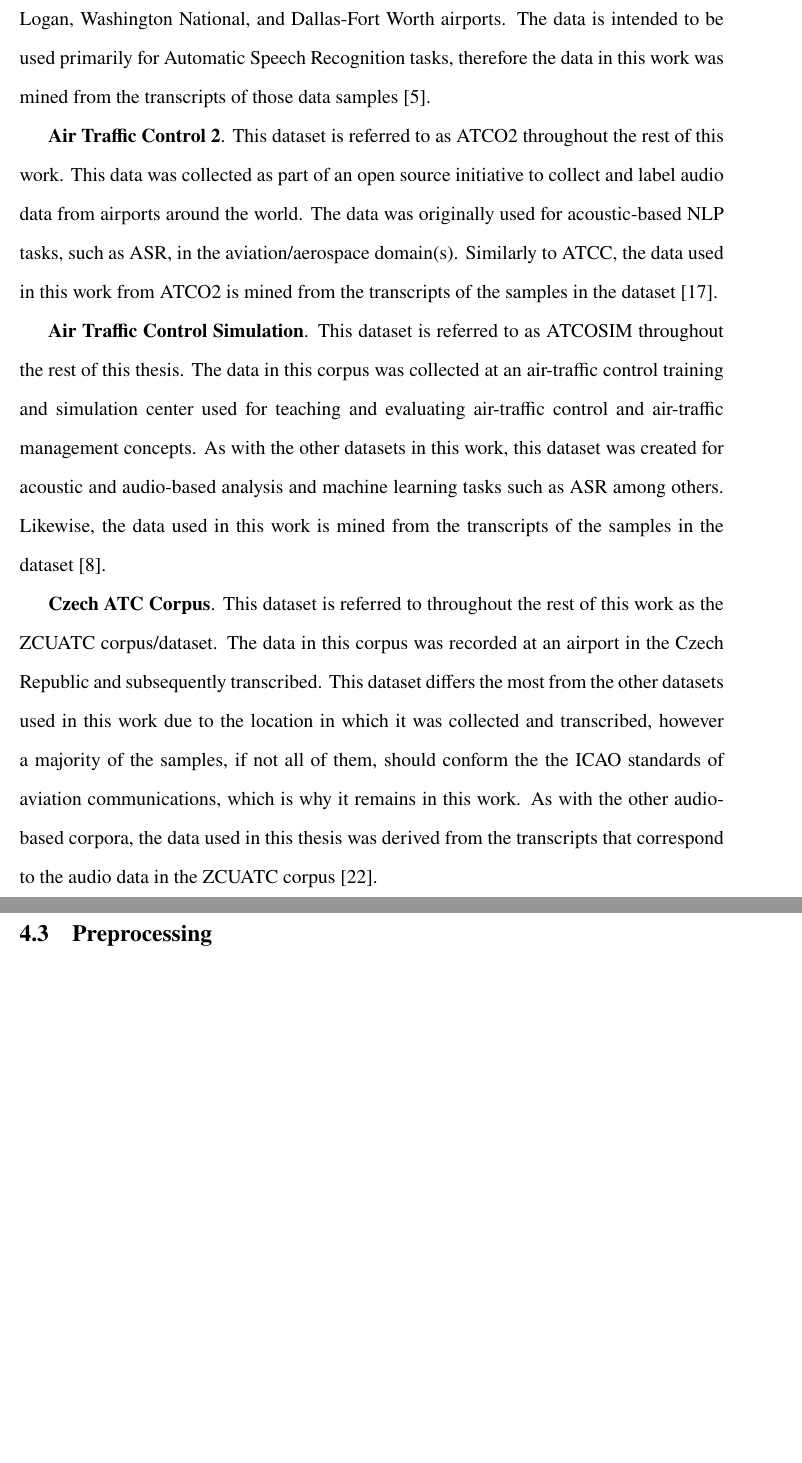
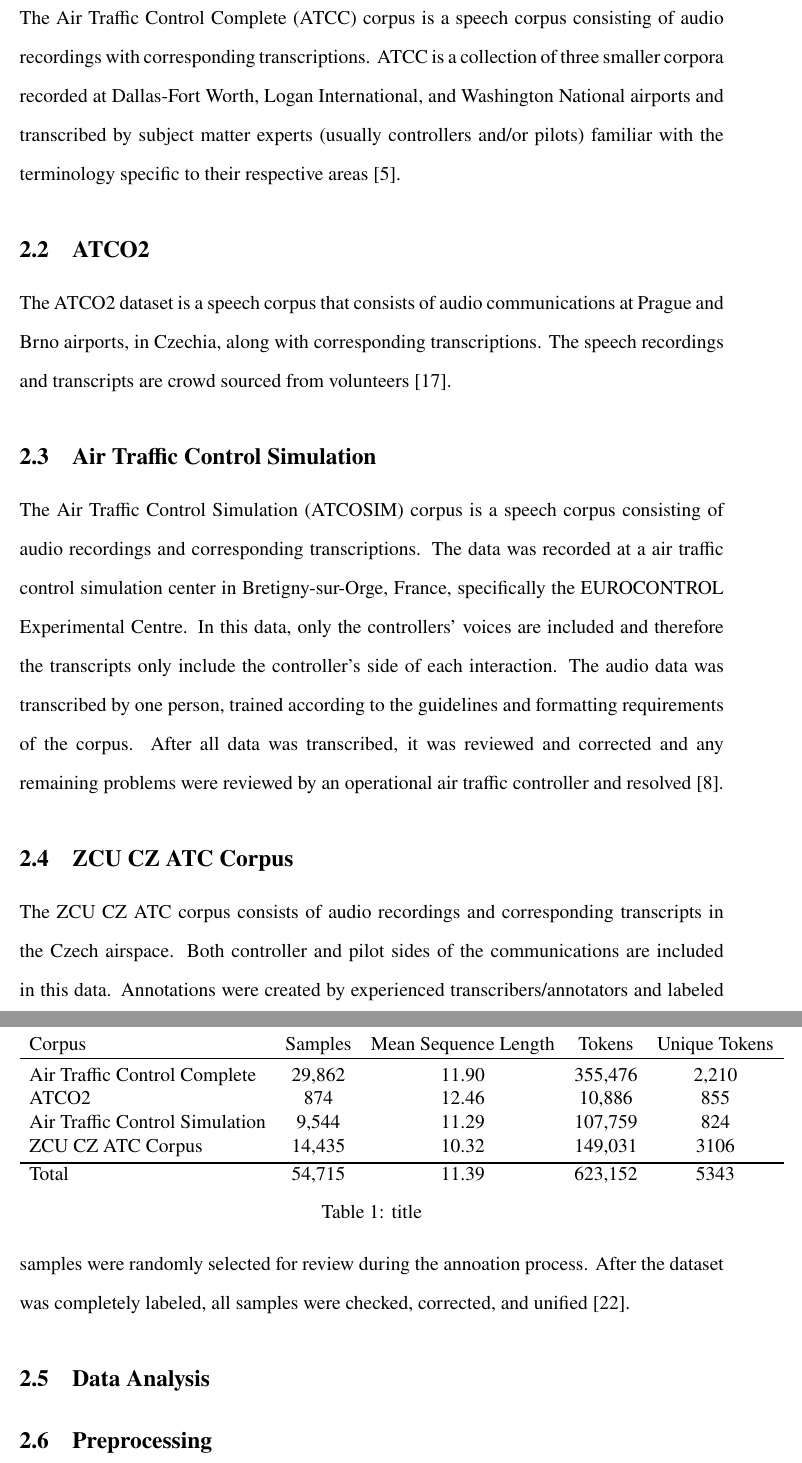
Before and after one commit to AVanDeBrook/msece-thesis, a LaTeX thesis (thesis/MSECE_thesis.tex): two parts of pages 5 and 6 of 10, joined at a grey line, cut at the place of the change, the shorter picture padded with empty space. Compiled offline with pdfLaTeX.

```diff
--- a/thesis/MSECE_thesis.tex
+++ b/thesis/MSECE_thesis.tex
@@ -6,6 +6,7 @@
 \usepackage{newtxtext}
 \usepackage{setspace}
 \usepackage{sectsty}
+\usepackage{booktabs}
 \usepackage[numbib]{tocbibind}
 \usepackage[lmargin=1.25in,rmargin=1.25in,tmargin=1.0in,bmargin=1.0in]{geometry}
 
@@ -132,29 +122,49 @@
-There are four datasets used in this work. All are described in detail below. All data samples are text-based and are mined
-from transcripts intended for Automatic Speech Recognition (ASR) tasks.
+well at speaker and role identification tasks in general\cite{guo_comparative_2022}.
 
-\textbf{Air Traffic Control Complete}. Hereafter this dataset will be referred to as ATCC. This data was collected from three major
-airports in the United States, specifically, Boston Logan, Washington National, and Dallas-Fort Worth airports. The data is intended
-to be used primarily for Automatic Speech Recognition tasks, therefore the data in this work was mined from the transcripts of those
-data samples \cite{godfrey_air_1994}.
+\section{Data Source(s)}
+There are four datasets used in this work. The datasets are primarily speech corpora intended either for automatic speech recognition
+research in the domain of aviation communications, linguistics research in aviation english, or both. As a result, the text-based data
+samples that are used to train the language models in this work are transcripts of aural speech. The datasets used are described in more
+detail below. All recordings and transcripts are in english, although there are multiple instances of foreign words occuring
 
-\textbf{Air Traffic Control 2}. This dataset is referred to as ATCO2 throughout the rest of this work. This data was collected as part
-of an open source initiative to collect and label audio data from airports around the world. The data was originally used for
-acoustic-based NLP tasks, such as ASR, in the aviation/aerospace domain(s). Similarly to ATCC, the data used in this work from ATCO2
-is mined from the transcripts of the samples in the dataset \cite{szoke_detecting_2021}.
+\subsection{Air Traffic Control Complete}
+The Air Traffic Control Complete (ATCC) corpus is a speech corpus consisting of audio recordings with corresponding transcriptions.
+ATCC is a collection of three smaller corpora recorded at Dallas-Fort Worth, Logan International, and Washington National airports and
+transcribed by subject matter experts (usually controllers and/or pilots) familiar with the terminology specific to their respective
+areas\cite{godfrey_air_1994}.
 
-\textbf{Air Traffic Control Simulation}. This dataset is referred to as ATCOSIM throughout the rest of this thesis. The data in this
-corpus was collected at an air-traffic control training and simulation center used for teaching and evaluating air-traffic control
-and air-traffic management concepts. As with the other datasets in this work, this dataset was created for acoustic and audio-based
-analysis and machine learning tasks such as ASR among others. Likewise, the data used in this work is mined from the transcripts
-of the samples in the dataset \cite{hofbauer_atcosim_2008}.
+\subsection{ATCO2}
+The ATCO2 dataset is a speech corpus that consists of audio communications at Prague and Brno airports, in Czechia, along with corresponding
+transcriptions. The speech recordings and transcripts are crowd sourced from volunteers\cite{szoke_detecting_2021}.
 
-\textbf{Czech ATC Corpus}. This dataset is referred to throughout the rest of this work as the ZCUATC corpus/dataset. The data in this
-corpus was recorded at an airport in the Czech Republic and subsequently transcribed. This dataset differs the most from the other
-datasets used in this work due to the location in which it was collected and transcribed, however a majority of the samples, if not all
-of them, should conform the the ICAO standards of aviation communications, which is why it remains in this work. As with the other
-audio-based corpora, the data used in this thesis was derived from the transcripts that correspond to the audio data in the ZCUATC
-corpus \cite{smidl_air_2019}.
 
+\subsection{Air Traffic Control Simulation}
+The Air Traffic Control Simulation (ATCOSIM) corpus is a speech corpus consisting of audio recordings and corresponding transcriptions.
+The data was recorded at a air traffic control simulation center in Bretigny-sur-Orge, France, specifically the EUROCONTROL Experimental Centre.
+In this data, only the controllers' voices are included and therefore the transcripts only include the controller's side of each interaction.
+The audio data was transcribed by one person, trained according to the guidelines and formatting requirements of the corpus. After all data was
+transcribed, it was reviewed and corrected and any remaining problems were reviewed by an operational air traffic controller and
+resolved\cite{hofbauer_atcosim_2008}.
+
+\subsection{ZCU CZ ATC Corpus}
+The ZCU CZ ATC corpus consists of audio recordings and corresponding transcripts in the Czech airspace. Both controller and pilot sides of the
+communications are included in this data. Annotations were created by experienced transcribers/annotators and labeled samples were randomly selected
+for review during the annoation process. After the dataset was completely labeled, all samples were checked, corrected, and
+unified\cite{smidl_air_2019}.
 
 \subsection{Data Analysis}
 % sequence lengths, unique tokens, total number of tokens, total number of samples, breakdown by each dataset
+\begin{table}
+    \centering
+    \begin{tabular}{l c c c c}
+        Corpus                         & Samples & Mean Sequence Length & Tokens  & Unique Tokens \\
+        \toprule
+        Air Traffic Control Complete   & 29,862  & 11.90                & 355,476 & 2,210         \\
+        ATCO2                          & 874     & 12.46                & 10,886  & 855           \\
+        Air Traffic Control Simulation & 9,544   & 11.29                & 107,759 & 824           \\
+        ZCU CZ ATC Corpus              & 14,435  & 10.32                & 149,031 & 3106          \\
+        \bottomrule
+        Total                          & 54,715  & 11.39                & 623,152 & 5343          \\
+    \end{tabular}
+    \caption[short]{title}
+\end{table}
```
Also changed, not shown: thesis/MSECE_thesis.tex (58 more changed lines), 8 other files.
